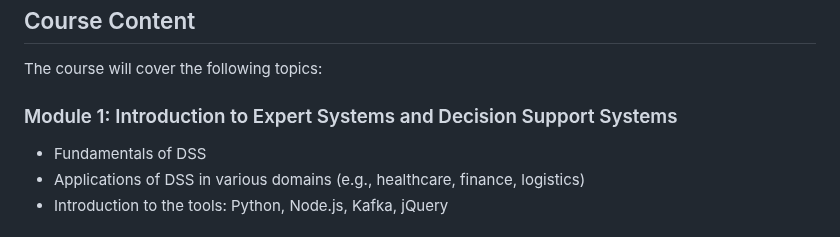
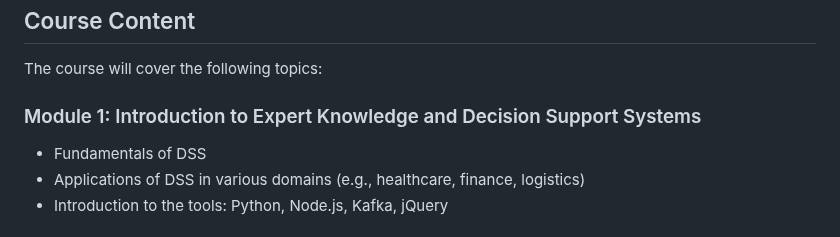
Before and after one commit to cllckn/decision-support-systems, a Markdown page: README.md, the part around the change. Rendered like a GitHub page.

Commit message:
Course Syllabus

```diff
--- a/README.md
+++ b/README.md
@@ -10,7 +10,7 @@ A Decision Support System (DSS) is a computer-based tool that helps individuals
 
 ## Course Content
 The course will cover the following topics:
-### Module 1: Introduction to Expert Systems and Decision Support Systems
+### Module 1: Introduction to Expert Knowledge and Decision Support Systems
 * Fundamentals of DSS
 * Applications of DSS in various domains (e.g., healthcare, finance, logistics)
 * Introduction to the tools: Python, Node.js, Kafka, jQuery
```
